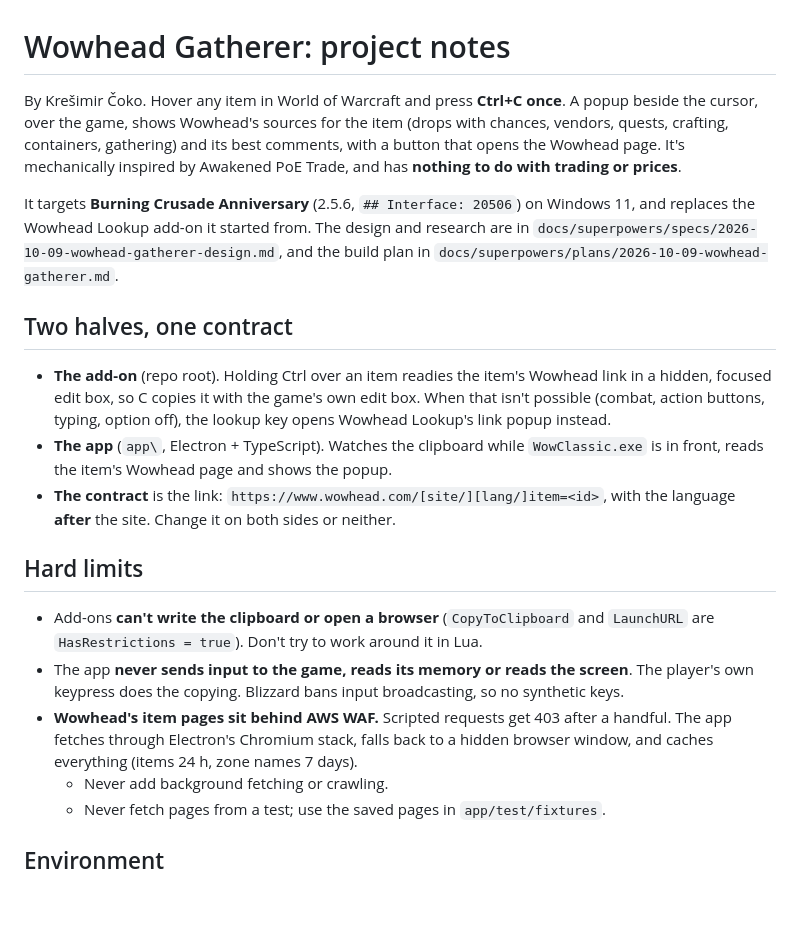
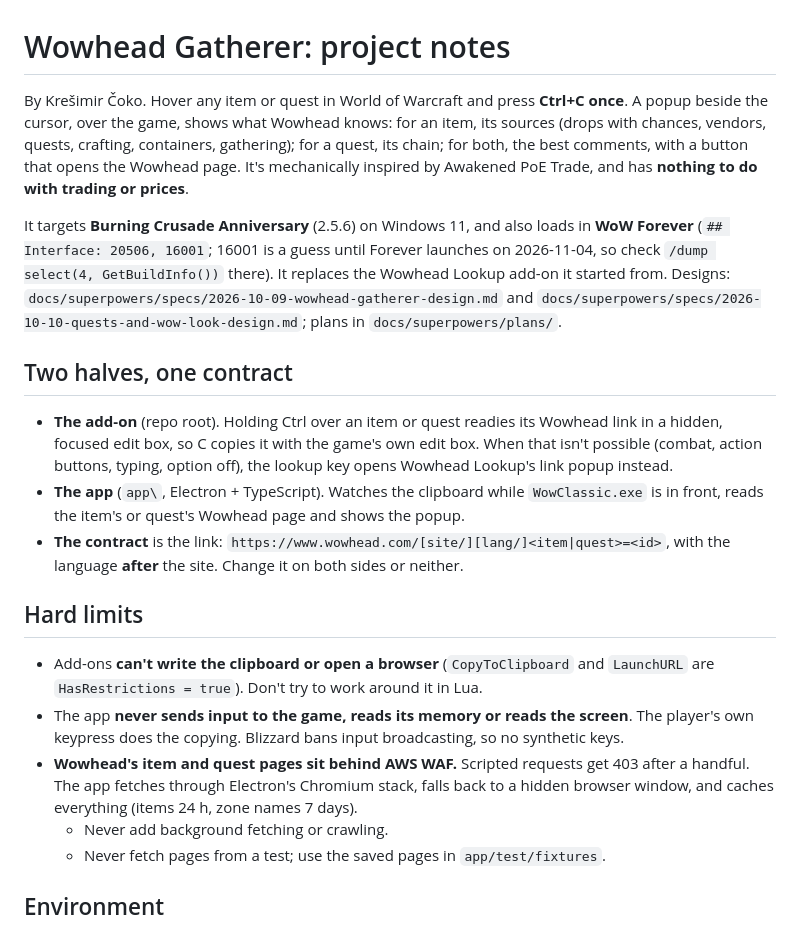
Before and after one commit to kresimir-coko/WowheadGatherer, a Markdown page: CLAUDE.md, the part around one of its changes. GitHub-like rendering; blank space fills up the shorter version.

```diff
--- a/CLAUDE.md
+++ b/CLAUDE.md
@@ -1,20 +1,20 @@
 # Wowhead Gatherer: project notes
 
-By Krešimir Čoko. Hover any item in World of Warcraft and press **Ctrl+C once**. A popup beside the cursor, over the game, shows Wowhead's sources for the item (drops with chances, vendors, quests, crafting, containers, gathering) and its best comments, with a button that opens the Wowhead page. It's mechanically inspired by Awakened PoE Trade, and has **nothing to do with trading or prices**.
+By Krešimir Čoko. Hover any item or quest in World of Warcraft and press **Ctrl+C once**. A popup beside the cursor, over the game, shows what Wowhead knows: for an item, its sources (drops with chances, vendors, quests, crafting, containers, gathering); for a quest, its chain; for both, the best comments, with a button that opens the Wowhead page. It's mechanically inspired by Awakened PoE Trade, and has **nothing to do with trading or prices**.
 
-It targets **Burning Crusade Anniversary** (2.5.6, `## Interface: 20506`) on Windows 11, and replaces the Wowhead Lookup add-on it started from. The design and research are in `docs/superpowers/specs/2026-10-09-wowhead-gatherer-design.md`, and the build plan in `docs/superpowers/plans/2026-10-09-wowhead-gatherer.md`.
+It targets **Burning Crusade Anniversary** (2.5.6) on Windows 11, and also loads in **WoW Forever** (`## Interface: 20506, 16001`; 16001 is a guess until Forever launches on 2026-11-04, so check `/dump select(4, GetBuildInfo())` there). It replaces the Wowhead Lookup add-on it started from. Designs: `docs/superpowers/specs/2026-10-09-wowhead-gatherer-design.md` and `docs/superpowers/specs/2026-10-10-quests-and-wow-look-design.md`; plans in `docs/superpowers/plans/`.
 
 ## Two halves, one contract
 
-- **The add-on** (repo root). Holding Ctrl over an item readies the item's Wowhead link in a hidden, focused edit box, so C copies it with the game's own edit box. When that isn't possible (combat, action buttons, typing, option off), the lookup key opens Wowhead Lookup's link popup instead.
-- **The app** (`app\`, Electron + TypeScript). Watches the clipboard while `WowClassic.exe` is in front, reads the item's Wowhead page and shows the popup.
-- **The contract** is the link: `https://www.wowhead.com/[site/][lang/]item=<id>`, with the language **after** the site. Change it on both sides or neither.
+- **The add-on** (repo root). Holding Ctrl over an item or quest readies its Wowhead link in a hidden, focused edit box, so C copies it with the game's own edit box. When that isn't possible (combat, action buttons, typing, option off), the lookup key opens Wowhead Lookup's link popup instead.
+- **The app** (`app\`, Electron + TypeScript). Watches the clipboard while `WowClassic.exe` is in front, reads the item's or quest's Wowhead page and shows the popup.
+- **The contract** is the link: `https://www.wowhead.com/[site/][lang/]<item|quest>=<id>`, with the language **after** the site. Change it on both sides or neither.
 
 ## Hard limits
 
 - Add-ons **can't write the clipboard or open a browser** (`CopyToClipboard` and `LaunchURL` are `HasRestrictions = true`). Don't try to work around it in Lua.
 - The app **never sends input to the game, reads its memory or reads the screen**. The player's own keypress does the copying. Blizzard bans input broadcasting, so no synthetic keys.
-- **Wowhead's item pages sit behind AWS WAF.** Scripted requests get 403 after a handful. The app fetches through Electron's Chromium stack, falls back to a hidden browser window, and caches everything (items 24 h, zone names 7 days).
+- **Wowhead's item and quest pages sit behind AWS WAF.** Scripted requests get 403 after a handful. The app fetches through Electron's Chromium stack, falls back to a hidden browser window, and caches everything (items 24 h, zone names 7 days).
   - Never add background fetching or crawling.
   - Never fetch pages from a test; use the saved pages in `app/test/fixtures`.
 
```
Also changed, not shown: other parts of CLAUDE.md (+10 -7 lines).
